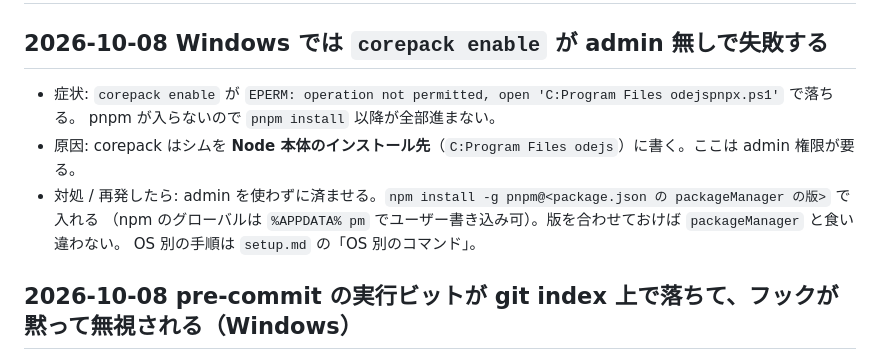
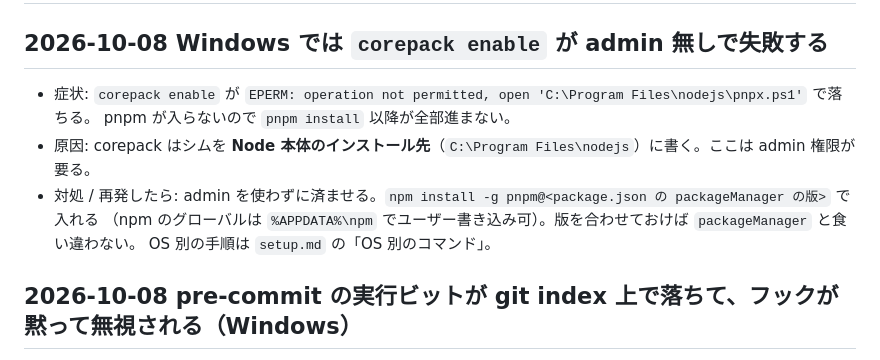
Before and after one commit to takumifukasawa/takumifukasawa.com, a Markdown page: docs/learnings.md, the part around the change. GitHub-like rendering.

Commit message:
docs: learnings の Windows パスで \n が改行に化けていたのを直す
Co-Authored-By: Claude Opus 5.5 <noreply@anthropic.com>

```diff
--- a/docs/learnings.md
+++ b/docs/learnings.md
@@ -7,14 +7,11 @@
 
 ## 2026-10-08 Windows では `corepack enable` が admin 無しで失敗する
 
-- 症状: `corepack enable` が `EPERM: operation not permitted, open 'C:Program Files
-odejspnpx.ps1'` で落ちる。
+- 症状: `corepack enable` が `EPERM: operation not permitted, open 'C:\Program Files\nodejs\pnpx.ps1'` で落ちる。
   pnpm が入らないので `pnpm install` 以降が全部進まない。
-- 原因: corepack はシムを **Node 本体のインストール先**（`C:Program Files
-odejs`）に書く。ここは admin 権限が要る。
+- 原因: corepack はシムを **Node 本体のインストール先**（`C:\Program Files\nodejs`）に書く。ここは admin 権限が要る。
 - 対処 / 再発したら: admin を使わずに済ませる。`npm install -g pnpm@<package.json の packageManager の版>` で入れる
-  （npm のグローバルは `%APPDATA%
-pm` でユーザー書き込み可）。版を合わせておけば `packageManager` と食い違わない。
+  （npm のグローバルは `%APPDATA%\npm` でユーザー書き込み可）。版を合わせておけば `packageManager` と食い違わない。
   OS 別の手順は `setup.md` の「OS 別のコマンド」。
 
 ## 2026-10-08 pre-commit の実行ビットが git index 上で落ちて、フックが黙って無視される（Windows）
```
